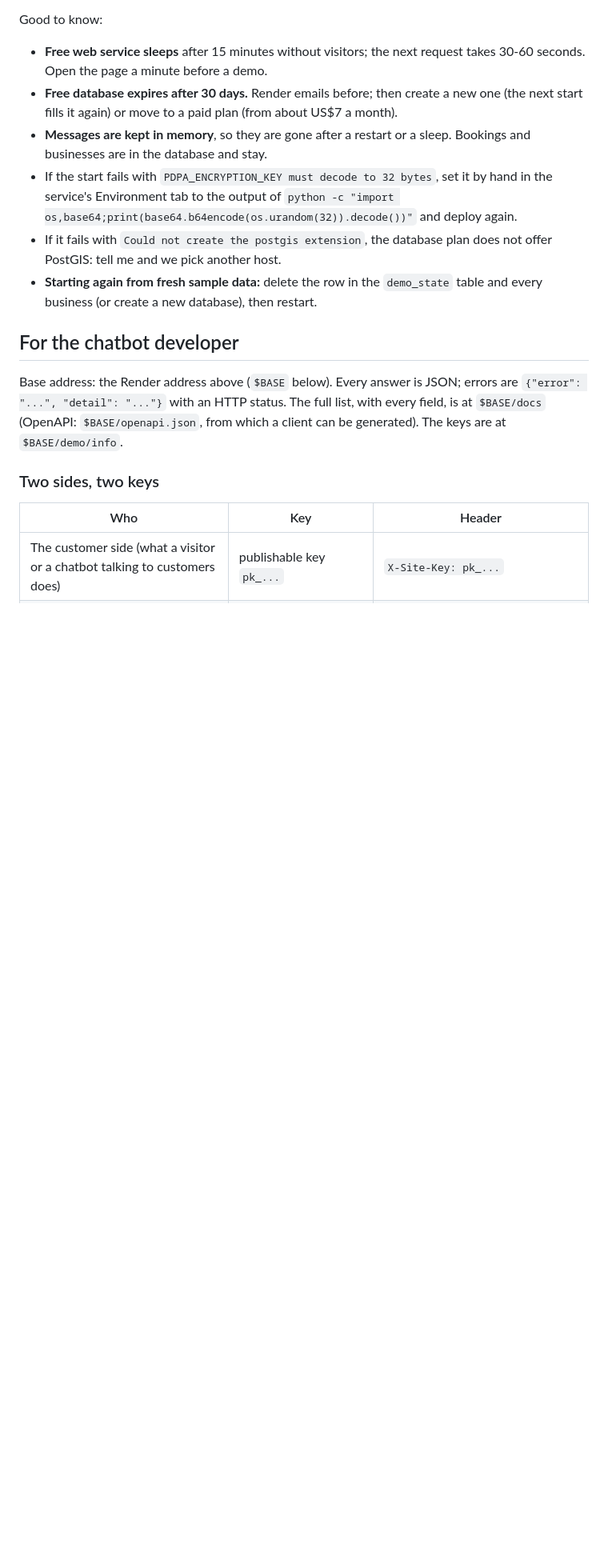
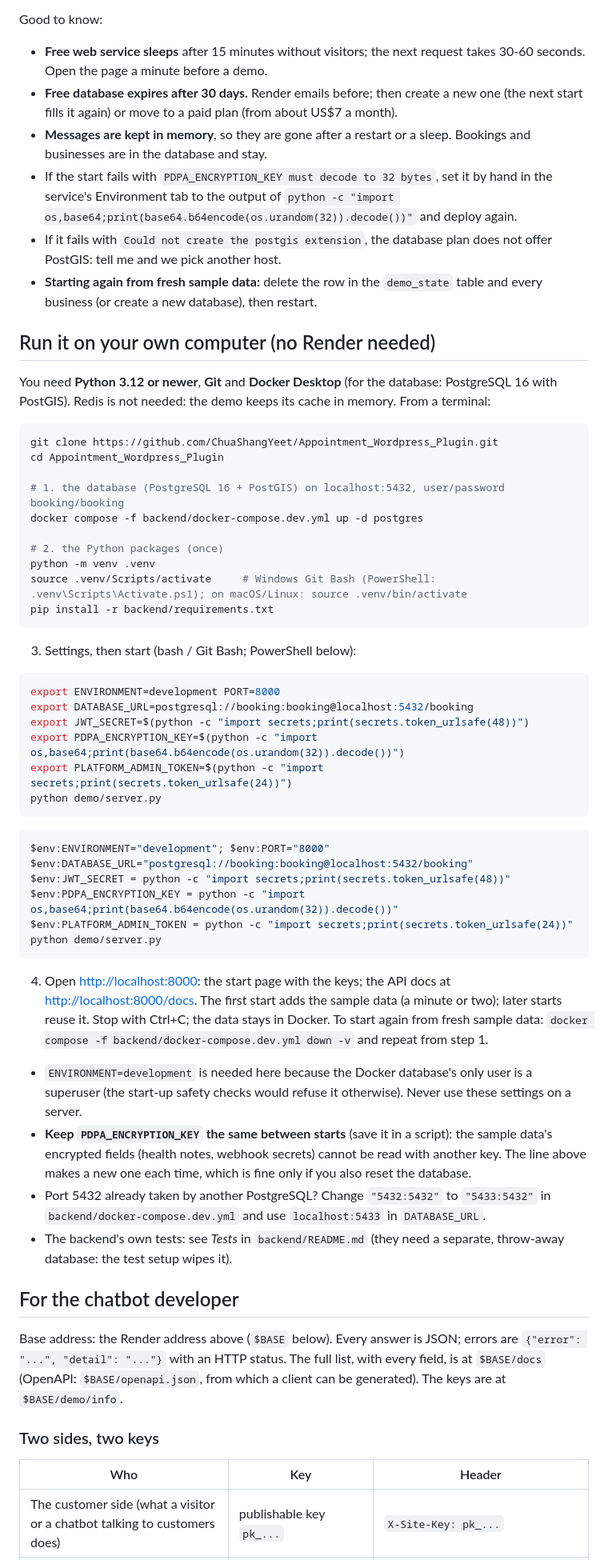
Before and after one commit to ChuaShangYeet/Appointment_Wordpress_Plugin, a Markdown page: demo/README.md, the part around the change. Shown at 80% size. Rendered like a GitHub page; blank space fills up the shorter version.

Commit message:
Demo README: run the demo API on your own computer with Docker
Co-Authored-By: Claude Opus 5.5 <noreply@anthropic.com>

````diff
--- a/demo/README.md
+++ b/demo/README.md
@@ -25,6 +25,51 @@ Good to know:
   `python -c "import os,base64;print(base64.b64encode(os.urandom(32)).decode())"` and deploy again.
 * If it fails with `Could not create the postgis extension`, the database plan does not offer PostGIS: tell me and we pick another host.
 * **Starting again from fresh sample data:** delete the row in the `demo_state` table and every business (or create a new database), then restart.
+
+## Run it on your own computer (no Render needed)
+
+You need **Python 3.12 or newer**, **Git** and **Docker Desktop** (for the database: PostgreSQL 16 with PostGIS). Redis is not needed: the demo keeps
+its cache in memory. From a terminal:
+
+```bash
+git clone https://github.com/ChuaShangYeet/Appointment_Wordpress_Plugin.git
+cd Appointment_Wordpress_Plugin
+
+# 1. the database (PostgreSQL 16 + PostGIS) on localhost:5432, user/password booking/booking
+docker compose -f backend/docker-compose.dev.yml up -d postgres
+
+# 2. the Python packages (once)
+python -m venv .venv
+source .venv/Scripts/activate     # Windows Git Bash (PowerShell: .venv\Scripts\Activate.ps1); on macOS/Linux: source .venv/bin/activate
+pip install -r backend/requirements.txt
+```
+
+3. Settings, then start (bash / Git Bash; PowerShell below):
+```bash
+export ENVIRONMENT=development PORT=8000
+export DATABASE_URL=postgresql://booking:booking@localhost:5432/booking
+export JWT_SECRET=$(python -c "import secrets;print(secrets.token_urlsafe(48))")
+export PDPA_ENCRYPTION_KEY=$(python -c "import os,base64;print(base64.b64encode(os.urandom(32)).decode())")
+export PLATFORM_ADMIN_TOKEN=$(python -c "import secrets;print(secrets.token_urlsafe(24))")
+python demo/server.py
+```
+```powershell
+$env:ENVIRONMENT="development"; $env:PORT="8000"
+$env:DATABASE_URL="postgresql://booking:booking@localhost:5432/booking"
+$env:JWT_SECRET = python -c "import secrets;print(secrets.token_urlsafe(48))"
+$env:PDPA_ENCRYPTION_KEY = python -c "import os,base64;print(base64.b64encode(os.urandom(32)).decode())"
+$env:PLATFORM_ADMIN_TOKEN = python -c "import secrets;print(secrets.token_urlsafe(24))"
+python demo/server.py
+```
+
+4. Open <http://localhost:8000>: the start page with the keys; the API docs at <http://localhost:8000/docs>. The first start adds the sample data
+   (a minute or two); later starts reuse it. Stop with Ctrl+C; the data stays in Docker. To start again from fresh sample data:
+   `docker compose -f backend/docker-compose.dev.yml down -v` and repeat from step 1.
+
+* `ENVIRONMENT=development` is needed here because the Docker database's only user is a superuser (the start-up safety checks would refuse it otherwise). Never use these settings on a server.
+* **Keep `PDPA_ENCRYPTION_KEY` the same between starts** (save it in a script): the sample data's encrypted fields (health notes, webhook secrets) cannot be read with another key. The line above makes a new one each time, which is fine only if you also reset the database.
+* Port 5432 already taken by another PostgreSQL? Change `"5432:5432"` to `"5433:5432"` in `backend/docker-compose.dev.yml` and use `localhost:5433` in `DATABASE_URL`.
+* The backend's own tests: see *Tests* in `backend/README.md` (they need a separate, throw-away database: the test setup wipes it).
 
 ## For the chatbot developer
 
````
